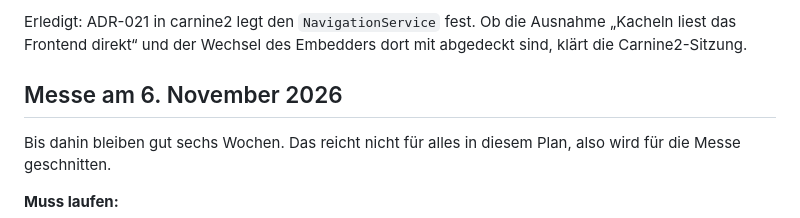
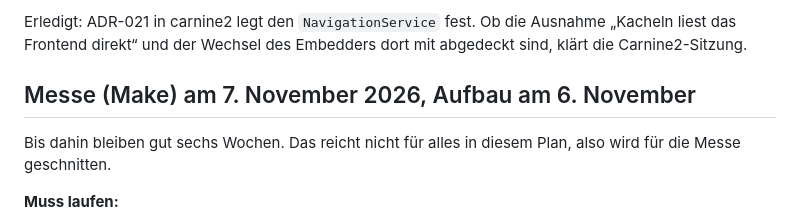
Before and after one commit to DerKleinePunk/flutter_local_map, a Markdown page: docs/plan-carnine2-integration.md, the part around the change. GitHub-like rendering.

Commit message:
docs: Messe (Make) ist am 7.11., der 6.11. ist nur Aufbau
Co-Authored-By: Claude Opus 5.5 <noreply@anthropic.com>

```diff
--- a/docs/plan-carnine2-integration.md
+++ b/docs/plan-carnine2-integration.md
@@ -108,7 +108,7 @@ Getroffen am 2026-09-24:
 
 Erledigt: ADR-021 in carnine2 legt den `NavigationService` fest. Ob die Ausnahme „Kacheln liest das Frontend direkt“ und der Wechsel des Embedders dort mit abgedeckt sind, klärt die Carnine2-Sitzung.
 
-## Messe am 6. November 2026
+## Messe (Make) am 7. November 2026, Aufbau am 6. November
 
 Bis dahin bleiben gut sechs Wochen. Das reicht nicht für alles in diesem Plan, also wird für die Messe geschnitten.
 
```
Also changed, not shown: docs/plan-ble-kopplung.md (+1 -1 lines).
